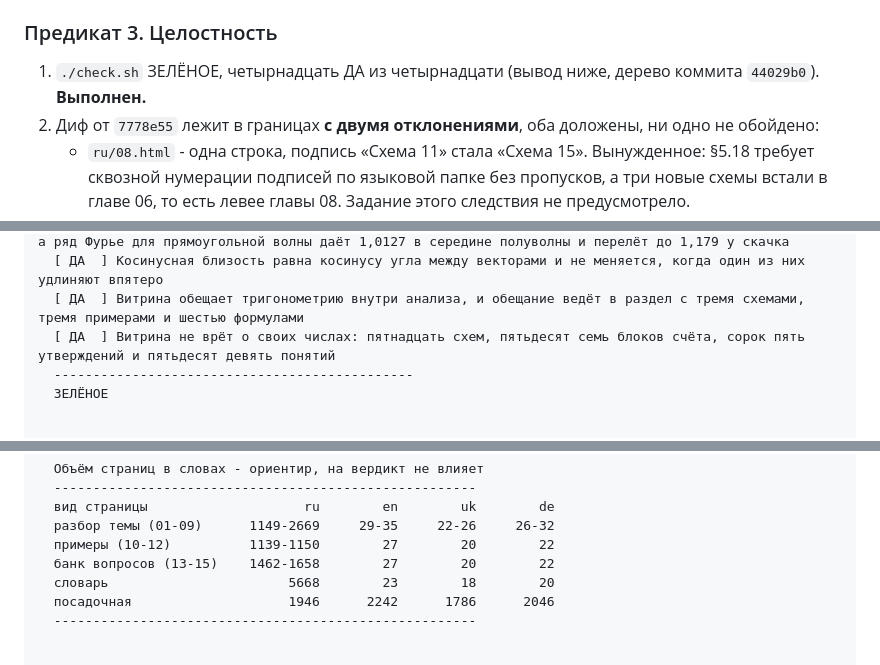
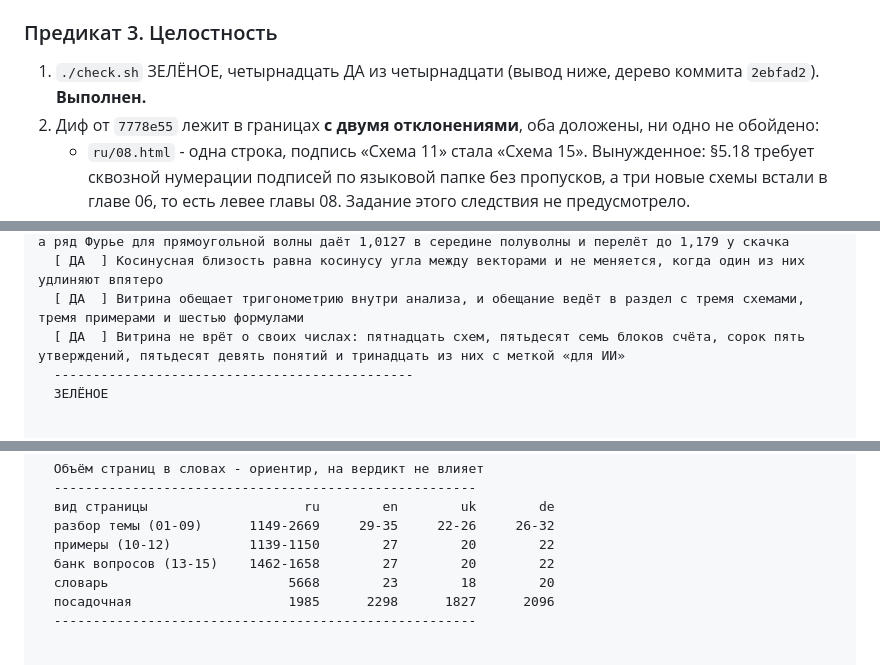
Before and after one commit to y-kolyada/math, a Markdown page: lessons/record-8.md, 3 parts joined by grey strips. Drawn GitHub-style.

```diff
--- a/lessons/record-8.md
+++ b/lessons/record-8.md
@@ -32,7 +33,7 @@
 
 ### Предикат 3. Целостность
 
-1. `./check.sh` ЗЕЛЁНОЕ, четырнадцать ДА из четырнадцати (вывод ниже, дерево коммита `44029b0`). **Выполнен.**
+1. `./check.sh` ЗЕЛЁНОЕ, четырнадцать ДА из четырнадцати (вывод ниже, дерево коммита `2ebfad2`). **Выполнен.**
 2. Диф от `7778e55` лежит в границах **с двумя отклонениями**, оба доложены, ни одно не обойдено:
    - `ru/08.html` - одна строка, подпись «Схема 11» стала «Схема 15». Вынужденное: §5.18 требует сквозной нумерации подписей по языковой папке без пропусков, а три новые схемы встали в главе 06, то есть левее главы 08. Задание этого следствия не предусмотрело.
    - `en/index.html`, `uk/index.html`, `de/index.html` - по семь правок прозы. Задание прямо запрещало переводы («Переводы не делаются»), но три витрины являются полными переводами русской и повторяют её числа; оставить их с «Eleven diagrams» и «vierundfünfzig Begriffe» означало оставить на сайте ложь. Архитектор снял запрет явно: «и на других языках для посадочной страницы - тоже поправь».
@@ -119,7 +121,7 @@
   [ ДА  ] Синус как ряд: двенадцать слагаемых совпадают с библиотечным синусом до двенадцатого знака, а ряд Фурье для прямоугольной волны даёт 1,0127 в середине полуволны и перелёт до 1,179 у скачка
   [ ДА  ] Косинусная близость равна косинусу угла между векторами и не меняется, когда один из них удлиняют впятеро
   [ ДА  ] Витрина обещает тригонометрию внутри анализа, и обещание ведёт в раздел с тремя схемами, тремя примерами и шестью формулами
-  [ ДА  ] Витрина не врёт о своих числах: пятнадцать схем, пятьдесят семь блоков счёта, сорок пять утверждений и пятьдесят девять понятий
+  [ ДА  ] Витрина не врёт о своих числах: пятнадцать схем, пятьдесят семь блоков счёта, сорок пять утверждений, пятьдесят девять понятий и тринадцать из них с меткой «для ИИ»
   ----------------------------------------------
   ЗЕЛЁНОЕ
 
@@ -243,7 +245,7 @@
   примеры (10-12)          1139-1150        27        20        22
   банк вопросов (13-15)    1462-1658        27        20        22
   словарь                       5668        23        18        20
-  посадочная                    1946      2242      1786      2046
+  посадочная                    1985      2298      1827      2096
   ------------------------------------------------------
 
 
```
Also changed, not shown: other parts of lessons/record-8.md (+11 -7 lines).
